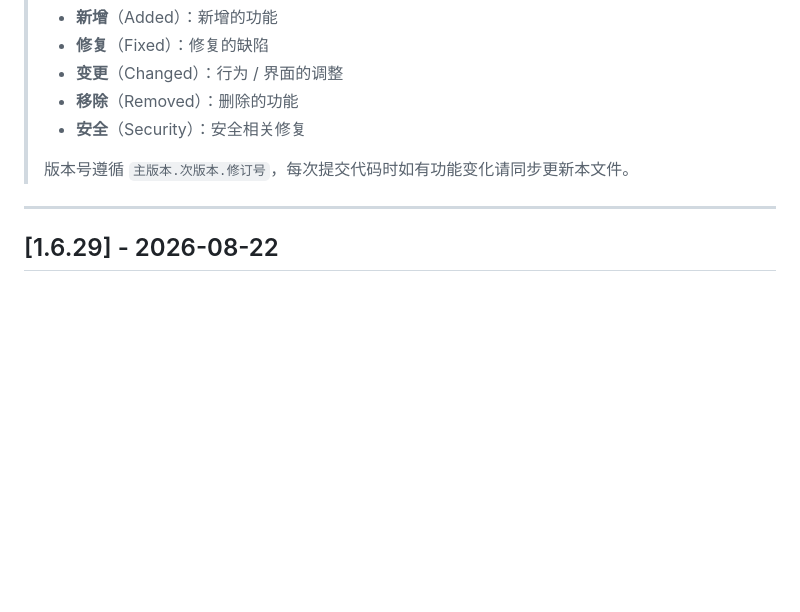
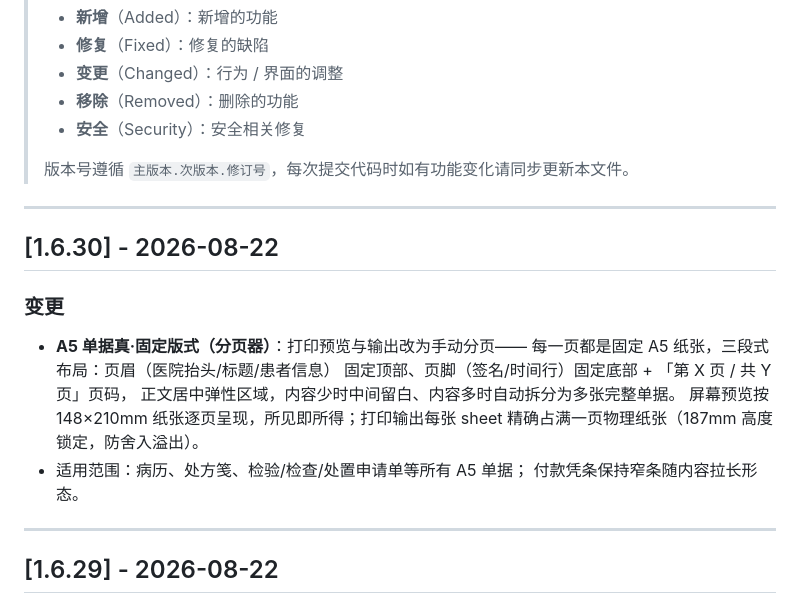
Before and after one commit to gujiangjiang/Clinic_OPD_System, a Markdown page: CHANGELOG.md, the part around the change. GitHub-like rendering; blank space fills up the shorter version.

Commit message:
docs: CHANGELOG/README 同步 v1.6.30（A5 分页器）

```diff
--- a/CHANGELOG.md
+++ b/CHANGELOG.md
@@ -10,6 +10,21 @@
 > - **安全**（Security）：安全相关修复
 >
 > 版本号遵循 `主版本.次版本.修订号`，每次提交代码时如有功能变化请同步更新本文件。
+
+---
+
+## [1.6.30] - 2026-08-22
+
+### 变更
+
+- **A5 单据真·固定版式（分页器）**：打印预览与输出改为手动分页——
+  每一页都是固定 A5 纸张，三段式布局：页眉（医院抬头/标题/患者信息）
+  固定顶部、页脚（签名/时间行）固定底部 + 「第 X 页 / 共 Y 页」页码，
+  正文居中弹性区域，内容少时中间留白、内容多时自动拆分为多张完整单据。
+  屏幕预览按 148×210mm 纸张逐页呈现，所见即所得；打印输出每张 sheet
+  精确占满一页物理纸张（187mm 高度锁定，防舍入溢出）。
+- 适用范围：病历、处方笺、检验/检查/处置申请单等所有 A5 单据；
+  付款凭条保持窄条随内容拉长形态。
 
 ---
 
```
Also changed, not shown: README.md (+1 -1 lines).
